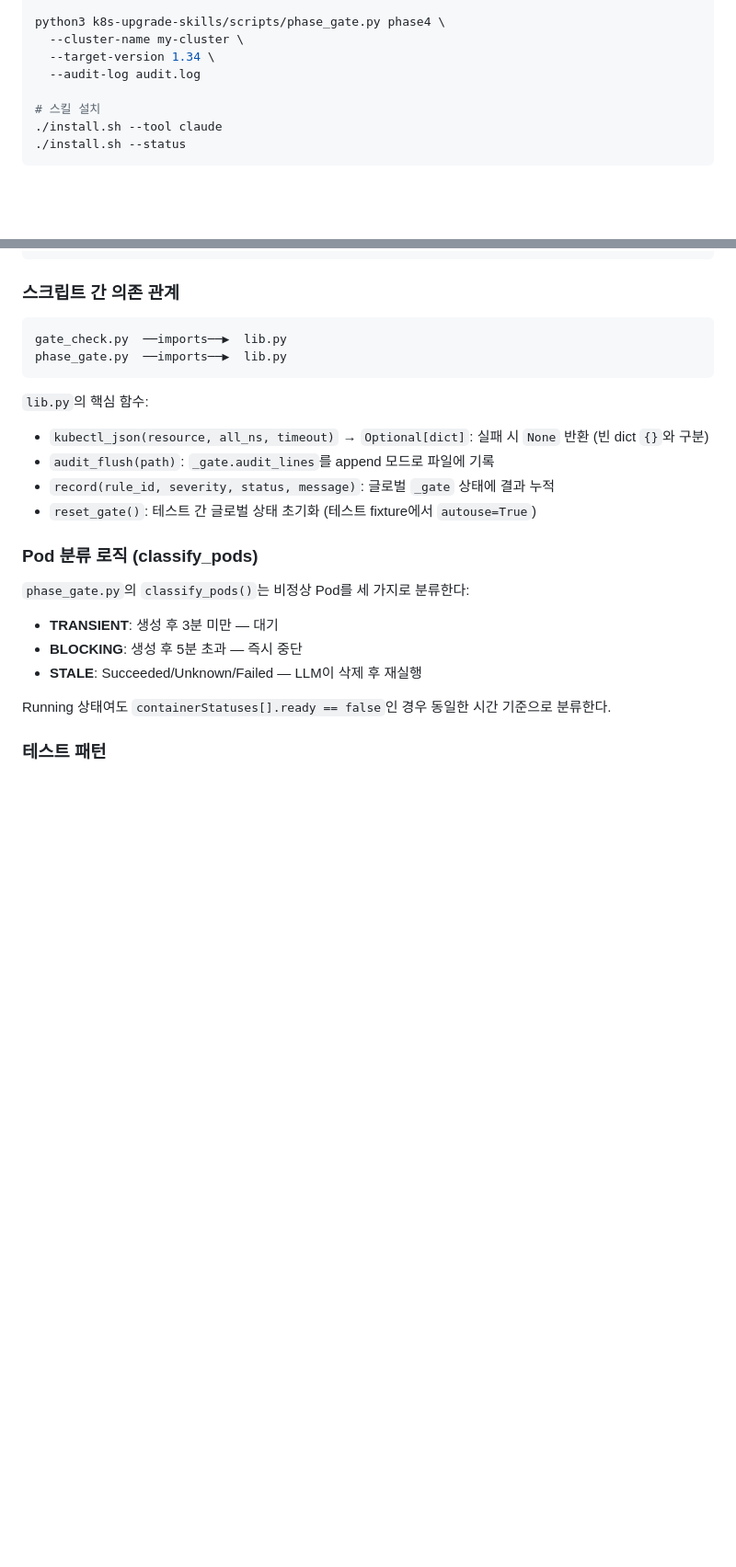
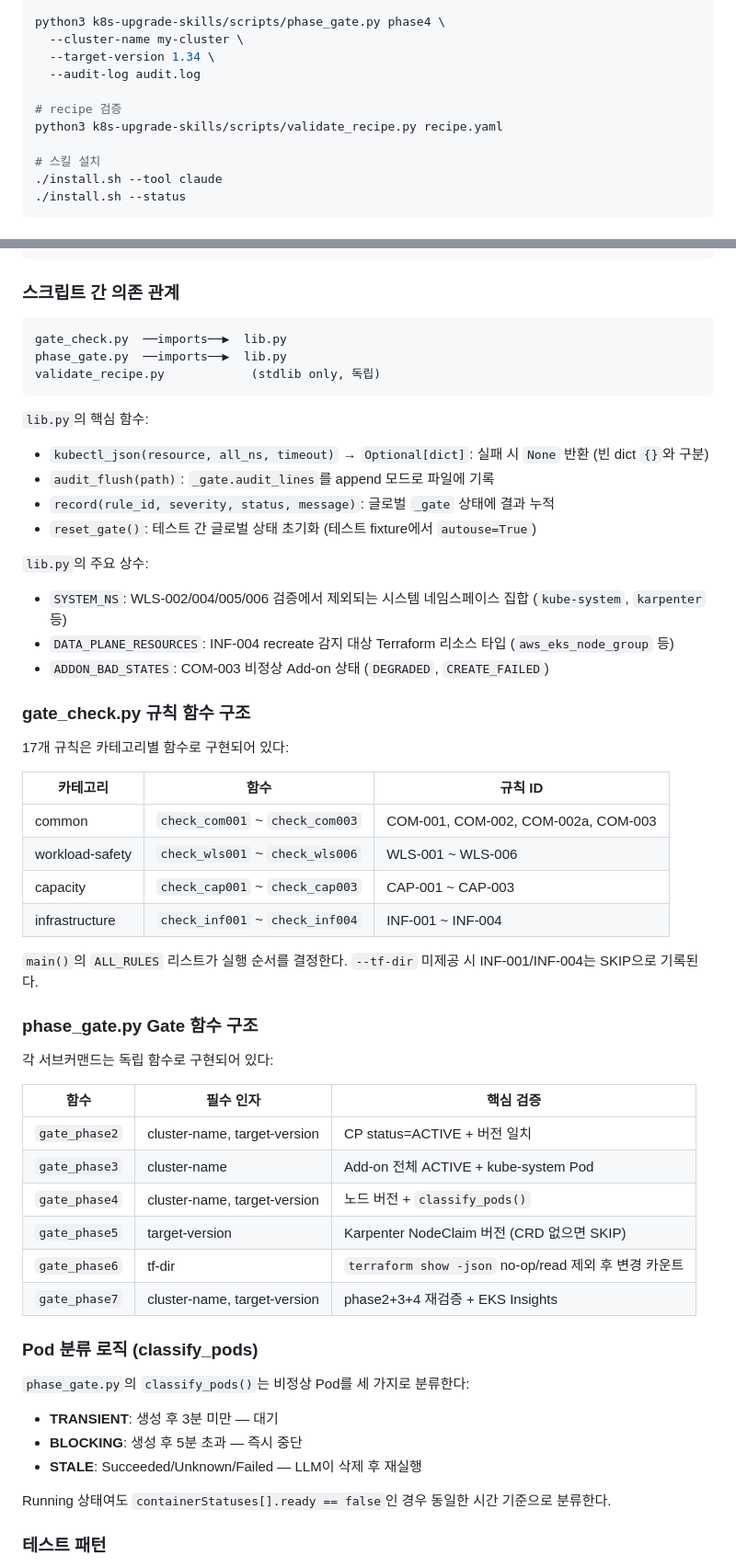
Before and after one commit to HaeDalWang/k8s-upgrade-skills, a Markdown page: CLAUDE.md, 2 parts joined by grey strips. Shown at 92% size. GitHub-like rendering; blank space fills up the shorter version.

Commit message:
docs: CLAUDE.md 보강 — validate_recipe 명령, lib.py 상수, Gate 함수 구조 추가

````diff
--- a/CLAUDE.md
+++ b/CLAUDE.md
@@ -26,6 +26,9 @@ python3 k8s-upgrade-skills/scripts/phase_gate.py phase4 \
   --cluster-name my-cluster \
   --target-version 1.34 \
   --audit-log audit.log
+
+# recipe 검증
+python3 k8s-upgrade-skills/scripts/validate_recipe.py recipe.yaml
 
 # 스킬 설치
 ./install.sh --tool claude
@@ -73,6 +76,7 @@ docs/
 ```
 gate_check.py  ──imports──▶  lib.py
 phase_gate.py  ──imports──▶  lib.py
+validate_recipe.py            (stdlib only, 독립)
 ```
 
 `lib.py`의 핵심 함수:
@@ -80,6 +84,37 @@ phase_gate.py  ──imports──▶  lib.py
 - `audit_flush(path)`: `_gate.audit_lines`를 append 모드로 파일에 기록
 - `record(rule_id, severity, status, message)`: 글로벌 `_gate` 상태에 결과 누적
 - `reset_gate()`: 테스트 간 글로벌 상태 초기화 (테스트 fixture에서 `autouse=True`)
+
+`lib.py`의 주요 상수:
+- `SYSTEM_NS`: WLS-002/004/005/006 검증에서 제외되는 시스템 네임스페이스 집합 (`kube-system`, `karpenter` 등)
+- `DATA_PLANE_RESOURCES`: INF-004 recreate 감지 대상 Terraform 리소스 타입 (`aws_eks_node_group` 등)
+- `ADDON_BAD_STATES`: COM-003 비정상 Add-on 상태 (`DEGRADED`, `CREATE_FAILED`)
+
+### gate_check.py 규칙 함수 구조
+
+17개 규칙은 카테고리별 함수로 구현되어 있다:
+
+| 카테고리 | 함수 | 규칙 ID |
+|---------|------|---------|
+| common | `check_com001` ~ `check_com003` | COM-001, COM-002, COM-002a, COM-003 |
+| workload-safety | `check_wls001` ~ `check_wls006` | WLS-001 ~ WLS-006 |
+| capacity | `check_cap001` ~ `check_cap003` | CAP-001 ~ CAP-003 |
+| infrastructure | `check_inf001` ~ `check_inf004` | INF-001 ~ INF-004 |
+
+`main()`의 `ALL_RULES` 리스트가 실행 순서를 결정한다. `--tf-dir` 미제공 시 INF-001/INF-004는 SKIP으로 기록된다.
+
+### phase_gate.py Gate 함수 구조
+
+각 서브커맨드는 독립 함수로 구현되어 있다:
+
+| 함수 | 필수 인자 | 핵심 검증 |
+|------|---------|---------|
+| `gate_phase2` | cluster-name, target-version | CP status=ACTIVE + 버전 일치 |
+| `gate_phase3` | cluster-name | Add-on 전체 ACTIVE + kube-system Pod |
+| `gate_phase4` | cluster-name, target-version | 노드 버전 + `classify_pods()` |
+| `gate_phase5` | target-version | Karpenter NodeClaim 버전 (CRD 없으면 SKIP) |
+| `gate_phase6` | tf-dir | `terraform show -json` no-op/read 제외 후 변경 카운트 |
+| `gate_phase7` | cluster-name, target-version | phase2+3+4 재검증 + EKS Insights |
 
 ### Pod 분류 로직 (classify_pods)
 
````
